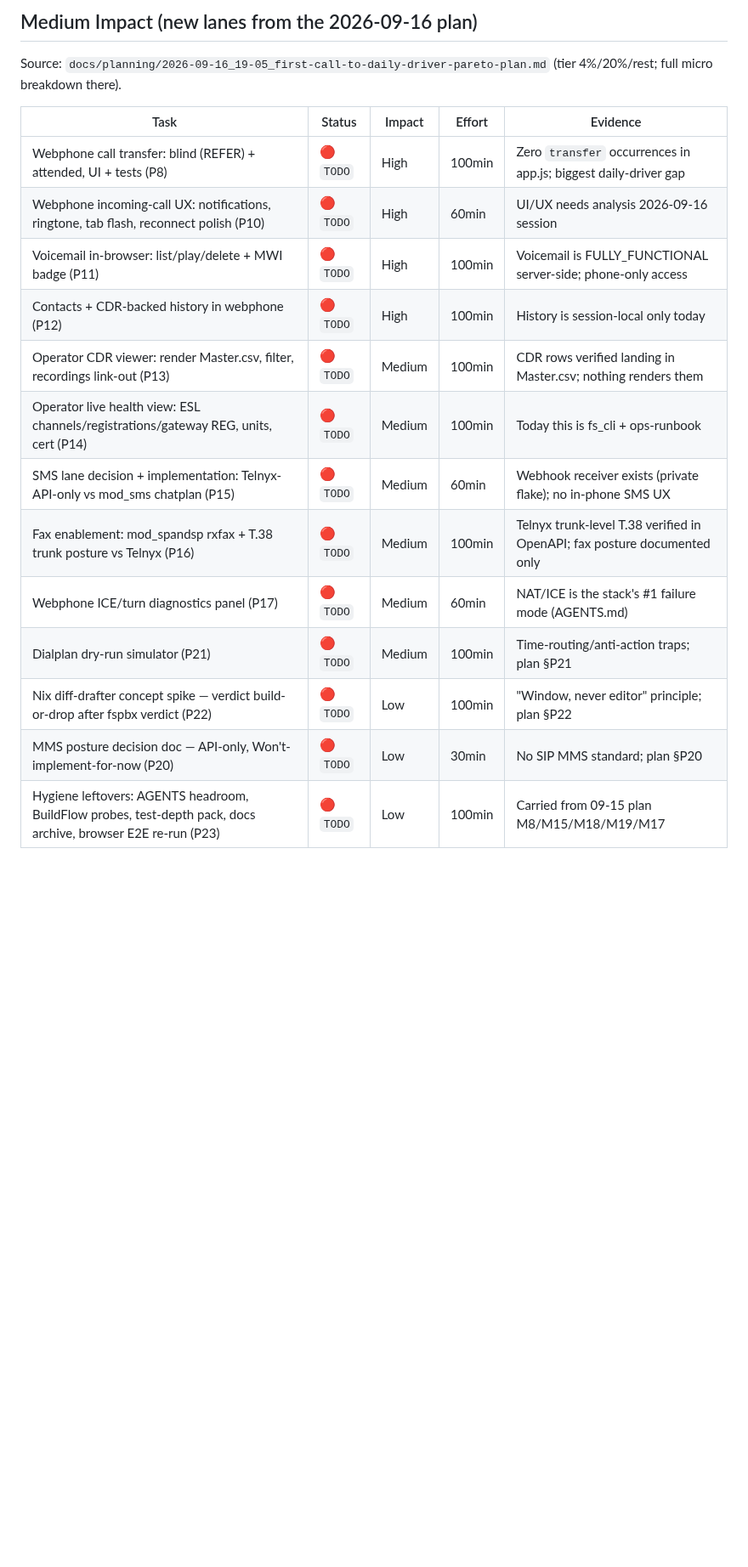
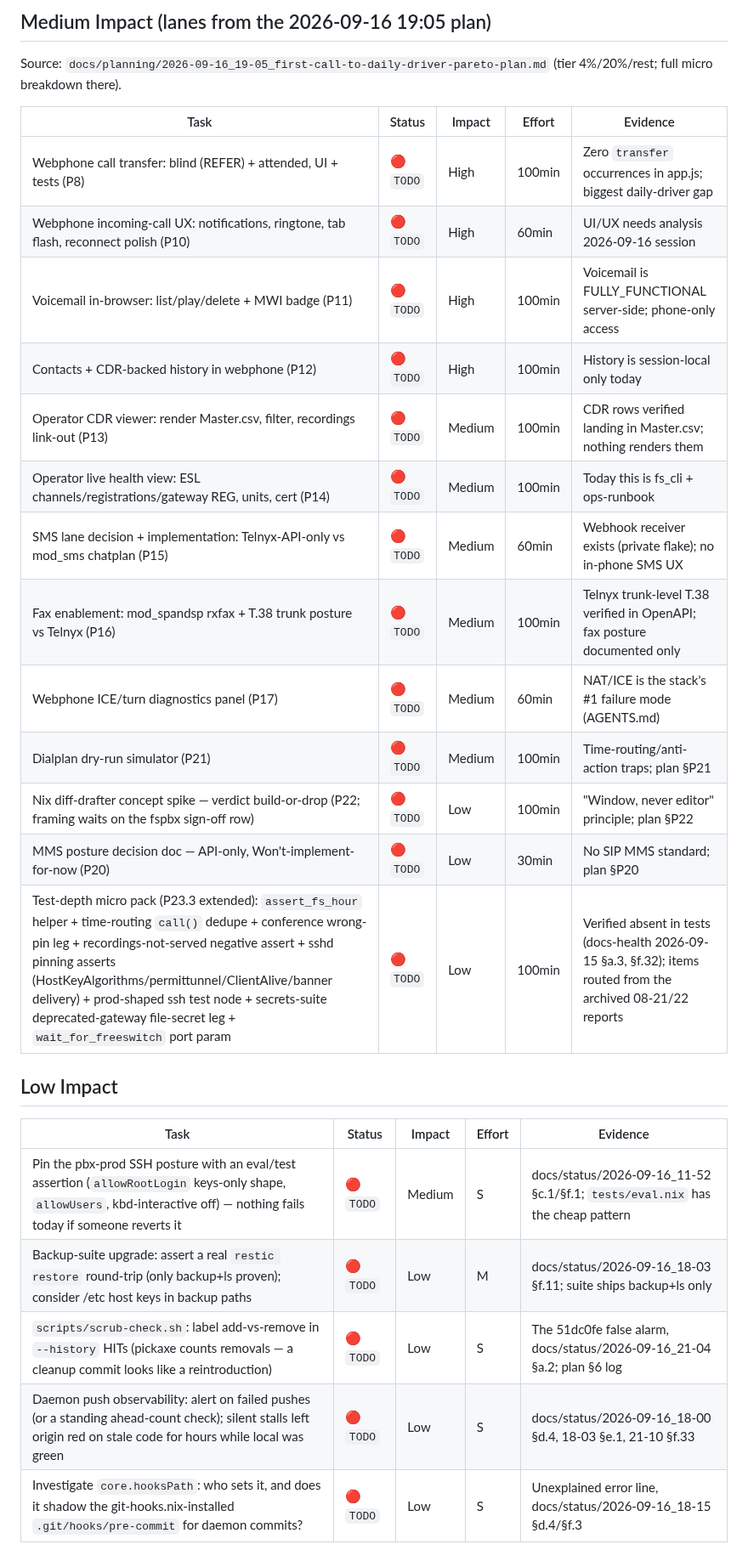
Before and after one commit to LarsArtmann/nix-international-telephony, a Markdown page: TODO_LIST.md, the part around one of its changes. Shown at 85% size. Drawn GitHub-style; blank space fills up the shorter version.

Commit message:
chore: auto-commit 2 changed file(s) (heuristic)

```diff
--- a/TODO_LIST.md
+++ b/TODO_LIST.md
@@ -32,20 +34,30 @@
 
-## Medium Impact (new lanes from the 2026-09-16 plan)
+## Medium Impact (lanes from the 2026-09-16 19:05 plan)
 
 Source: `docs/planning/2026-09-16_19-05_first-call-to-daily-driver-pareto-plan.md` (tier 4%/20%/rest; full micro breakdown there).
 
-| Task                                                                                                                                                       | Status    | Impact | Effort | Evidence                                                                 |
-| ---------------------------------------------------------------------------------------------------------------------------------------------------------- | --------- | ------ | ------ | ------------------------------------------------------------------------ |
-| Webphone call transfer: blind (REFER) + attended, UI + tests (P8)                                                                                          | 🔴 `TODO` | High   | 100min | Zero `transfer` occurrences in app.js; biggest daily-driver gap          |
-| Webphone incoming-call UX: notifications, ringtone, tab flash, reconnect polish (P10)                                                                      | 🔴 `TODO` | High   | 60min  | UI/UX needs analysis 2026-09-16 session                                  |
-| Voicemail in-browser: list/play/delete + MWI badge (P11)                                                                                                   | 🔴 `TODO` | High   | 100min | Voicemail is FULLY_FUNCTIONAL server-side; phone-only access             |
-| Contacts + CDR-backed history in webphone (P12)                                                                                                            | 🔴 `TODO` | High   | 100min | History is session-local only today                                      |
-| Operator CDR viewer: render Master.csv, filter, recordings link-out (P13)                                                                                  | 🔴 `TODO` | Medium | 100min | CDR rows verified landing in Master.csv; nothing renders them            |
-| Operator live health view: ESL channels/registrations/gateway REG, units, cert (P14)                                                                       | 🔴 `TODO` | Medium | 100min | Today this is fs_cli + ops-runbook                                       |
-| SMS lane decision + implementation: Telnyx-API-only vs mod_sms chatplan (P15)                                                                              | 🔴 `TODO` | Medium | 60min  | Webhook receiver exists (private flake); no in-phone SMS UX              |
-| Fax enablement: mod_spandsp rxfax + T.38 trunk posture vs Telnyx (P16)                                                                                     | 🔴 `TODO` | Medium | 100min | Telnyx trunk-level T.38 verified in OpenAPI; fax posture documented only |
-| Webphone ICE/turn diagnostics panel (P17)                                                                                                                  | 🔴 `TODO` | Medium | 60min  | NAT/ICE is the stack's #1 failure mode (AGENTS.md)                       |
-| Dialplan dry-run simulator (P21)                                                                                                                           | 🔴 `TODO` | Medium | 100min | Time-routing/anti-action traps; plan §P21                                |
-| Nix diff-drafter concept spike — verdict build-or-drop after fspbx verdict (P22)                                                                           | 🔴 `TODO` | Low    | 100min | "Window, never editor" principle; plan §P22                              |
-| MMS posture decision doc — API-only, Won't-implement-for-now (P20)                                                                                         | 🔴 `TODO` | Low    | 30min  | No SIP MMS standard; plan §P20                                           |
-| Hygiene leftovers: AGENTS headroom, BuildFlow probes, test-depth pack, docs archive, browser E2E re-run (P23)                                              | 🔴 `TODO` | Low    | 100min | Carried from 09-15 plan M8/M15/M18/M19/M17                               |
+| Task                                                                                                                       | Status    | Impact | Effort  | Evidence                                                        |
+| -------------------------------------------------------------------------------------------------------------------------- | --------- | ------ | ------- | --------------------------------------------------------------- |
+| Webphone call transfer: blind (REFER) + attended, UI + tests (P8)                                                          | 🔴 `TODO` | High   | 100min  | Zero `transfer` occurrences in app.js; biggest daily-driver gap |
+| Webphone incoming-call UX: notifications, ringtone, tab flash, reconnect polish (P10)                                      | 🔴 `TODO` | High   | 60min   | UI/UX needs analysis 2026-09-16 session                         |
+| Voicemail in-browser: list/play/delete + MWI badge (P11)                                                                   | 🔴 `TODO` | High   | 100min  | Voicemail is FULLY_FUNCTIONAL server-side; phone-only access    |
+| Contacts + CDR-backed history in webphone (P12)                                                                            | 🔴 `TODO` | High   | 100min  | History is session-local only today                             |
+| Operator CDR viewer: render Master.csv, filter, recordings link-out (P13)                                                  | 🔴 `TODO` | Medium | 100min  | CDR rows verified landing in Master.csv; nothing renders them   |
+| Operator live health view: ESL channels/registrations/gateway REG, units, cert (P14)                                       | 🔴 `TODO` | Medium | 100min  | Today this is fs_cli + ops-runbook                              |
+| SMS lane decision + implementation: Telnyx-API-only vs mod_sms chatplan (P15)                                              | 🔴 `TODO` | Medium | 60min   | Webhook receiver exists (private flake); no in-phone SMS UX     |
+| Fax enablement: mod_spandsp rxfax + T.38 trunk posture vs Telnyx (P16)                                                     | 🔴 `TODO` | Medium | 100min  | Telnyx trunk-level T.38 verified in OpenAPI; fax posture documented only |
+| Webphone ICE/turn diagnostics panel (P17)                                                                                  | 🔴 `TODO` | Medium | 60min   | NAT/ICE is the stack's #1 failure mode (AGENTS.md)              |
+| Dialplan dry-run simulator (P21)                                                                                           | 🔴 `TODO` | Medium | 100min  | Time-routing/anti-action traps; plan §P21                       |
+| Nix diff-drafter concept spike — verdict build-or-drop (P22; framing waits on the fspbx sign-off row)                     | 🔴 `TODO` | Low    | 100min  | "Window, never editor" principle; plan §P22                     |
+| MMS posture decision doc — API-only, Won't-implement-for-now (P20)                                                         | 🔴 `TODO` | Low    | 30min   | No SIP MMS standard; plan §P20                                  |
+| Test-depth micro pack (P23.3 extended): `assert_fs_hour` helper + time-routing `call()` dedupe + conference wrong-pin leg + recordings-not-served negative assert + sshd pinning asserts (HostKeyAlgorithms/permittunnel/ClientAlive/banner delivery) + prod-shaped ssh test node + secrets-suite deprecated-gateway file-secret leg + `wait_for_freeswitch` port param | 🔴 `TODO` | Low    | 100min  | Verified absent in tests (docs-health 2026-09-15 §a.3, §f.32); items routed from the archived 08-21/22 reports |
+
+## Low Impact
+
+| Task                                                                                                                                                            | Status    | Impact | Effort | Evidence                                                                        |
+| --------------------------------------------------------------------------------------------------------------------------------------------------------------- | --------- | ------ | ------ | ------------------------------------------------------------------------------- |
+| Pin the pbx-prod SSH posture with an eval/test assertion (`allowRootLogin` keys-only shape, `allowUsers`, kbd-interactive off) — nothing fails today if someone reverts it | 🔴 `TODO` | Medium | S      | docs/status/2026-09-16_11-52 §c.1/§f.1; `tests/eval.nix` has the cheap pattern  |
+| Backup-suite upgrade: assert a real `restic restore` round-trip (only backup+ls proven); consider /etc host keys in backup paths                                 | 🔴 `TODO` | Low    | M      | docs/status/2026-09-16_18-03 §f.11; suite ships backup+ls only                   |
+| `scripts/scrub-check.sh`: label add-vs-remove in `--history` HITs (pickaxe counts removals — a cleanup commit looks like a reintroduction)                       | 🔴 `TODO` | Low    | S      | The 51dc0fe false alarm, docs/status/2026-09-16_21-04 §a.2; plan §6 log          |
+| Daemon push observability: alert on failed pushes (or a standing ahead-count check); silent stalls left origin red on stale code for hours while local was green | 🔴 `TODO` | Low    | S      | docs/status/2026-09-16_18-00 §d.4, 18-03 §e.1, 21-10 §f.33                       |
+| Investigate `core.hooksPath`: who sets it, and does it shadow the git-hooks.nix-installed `.git/hooks/pre-commit` for daemon commits?                            | 🔴 `TODO` | Low    | S      | Unexplained error line, docs/status/2026-09-16_18-15 §d.4/§f.3                   |
```
Also changed, not shown: other parts of TODO_LIST.md (+14 -12 lines), FEATURES.md (+1 -1 lines).
